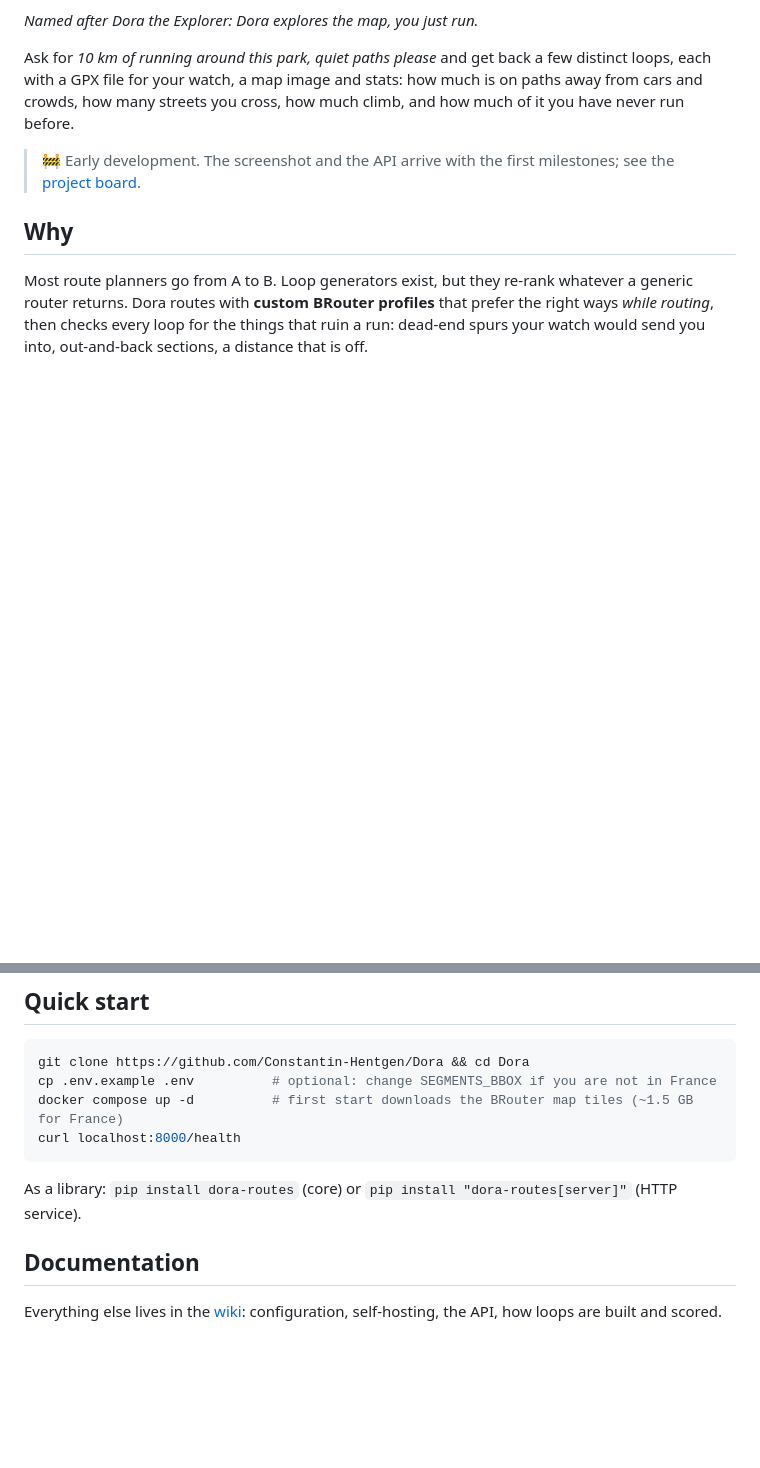
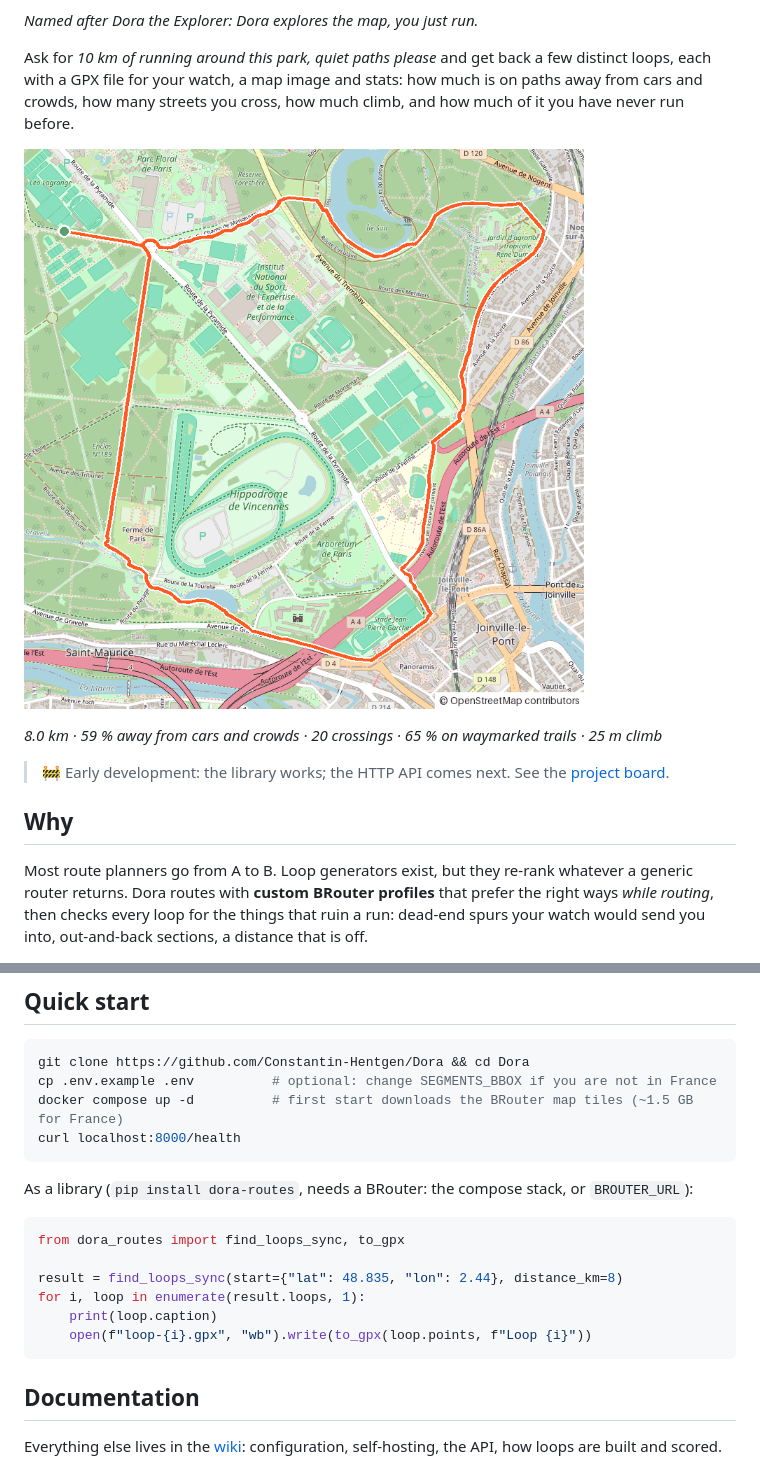
Before and after one commit to Constantin-Hentgen/Dora, a Markdown page: README.md, 2 parts joined by grey strips. GitHub-like rendering; pictures changed too: docs/screenshot.png (added); blank space fills up the shorter version.

Commit message:
feat(core): find_loops library entry point and live BRouter integration test
Refs #22

Co-Authored-By: Claude Opus 5.5 <noreply@anthropic.com>

````diff
--- a/README.md
+++ b/README.md
@@ -9,7 +9,11 @@ Ask for *10 km of running around this park, quiet paths please* and get back a f
 for your watch, a map image and stats: how much is on paths away from cars and crowds, how many streets you cross, how
 much climb, and how much of it you have never run before.
 
-> 🚧 Early development. The screenshot and the API arrive with the first milestones; see the
+![An 8 km loop in the Bois de Vincennes](docs/screenshot.png)
+
+*8.0 km · 59 % away from cars and crowds · 20 crossings · 65 % on waymarked trails · 25 m climb*
+
+> 🚧 Early development: the library works; the HTTP API comes next. See the
 > [project board](https://github.com/users/Constantin-Hentgen/projects/14).
 
 ## Why
@@ -27,7 +31,16 @@ docker compose up -d          # first start downloads the BRouter map tiles (~1.
 curl localhost:8000/health
 ```
 
-As a library: `pip install dora-routes` (core) or `pip install "dora-routes[server]"` (HTTP service).
+As a library (`pip install dora-routes`, needs a BRouter: the compose stack, or `BROUTER_URL`):
+
+```python
+from dora_routes import find_loops_sync, to_gpx
+
+result = find_loops_sync(start={"lat": 48.835, "lon": 2.44}, distance_km=8)
+for i, loop in enumerate(result.loops, 1):
+    print(loop.caption)
+    open(f"loop-{i}.gpx", "wb").write(to_gpx(loop.points, f"Loop {i}"))
+```
 
 ## Documentation
 
````
Also changed, not shown: 8 other files.
